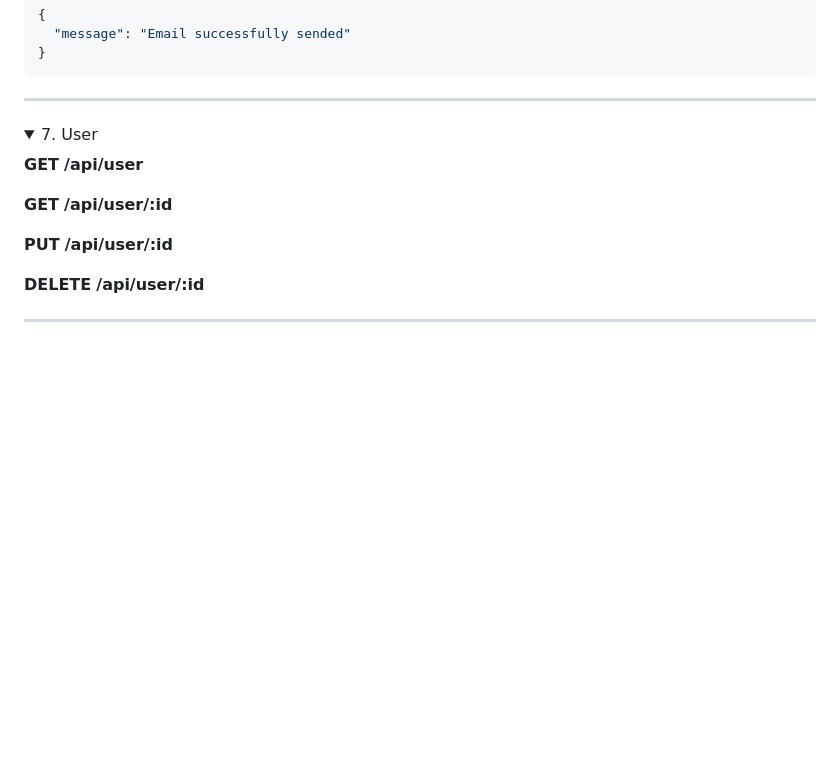
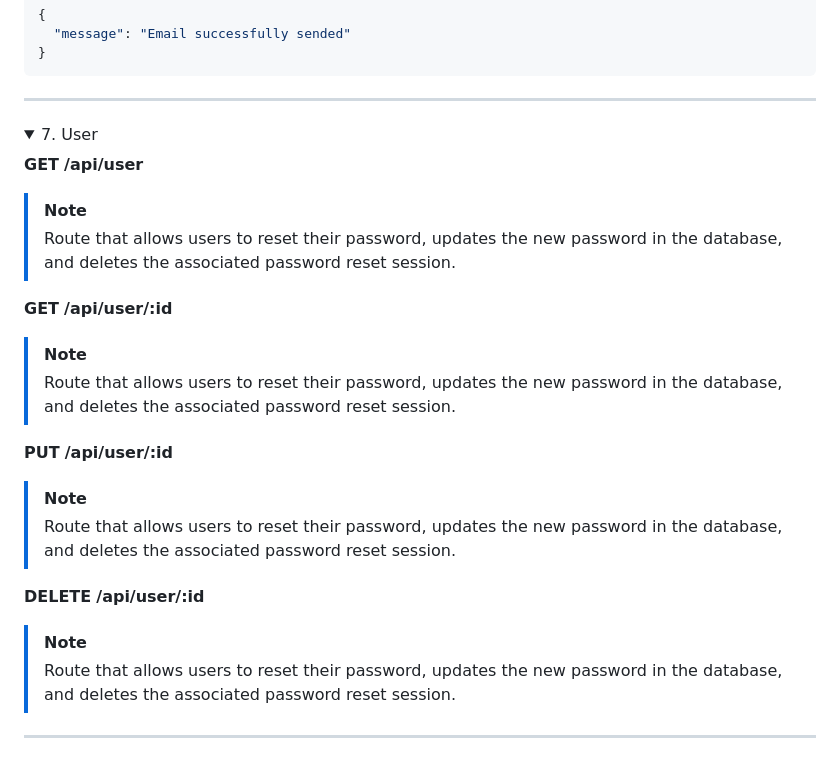
Before and after one commit to FIL708/shelter, a Markdown page: README.md, the part around the change. Drawn GitHub-style; folded sections open; blank space fills up the shorter version.

Commit message:
add desc to user endpoints

```diff
--- a/README.md
+++ b/README.md
@@ -567,14 +567,26 @@ To add example data run in container terminal:
 <strong style="background-color:#2c691d;margin:0 6px 0 0px;padding:2px 4px; border-radius:2px">GET</strong>
 <strong style="letter-spacing:1px; font-size: 18px">/api/user</strong>
 
+> [!NOTE]
+> Route that allows users to reset their password, updates the new password in the database, and deletes the associated password reset session.
+
 <strong style="background-color:#2c691d;margin:0 6px 0 0px;padding:2px 4px; border-radius:2px">GET</strong>
 <strong style="letter-spacing:1px; font-size: 18px">/api/user/:id</strong>
+
+> [!NOTE]
+> Route that allows users to reset their password, updates the new password in the database, and deletes the associated password reset session.
 
 <strong style="background-color:#ab7413;margin:0 6px 0 0px;padding:2px 4px; border-radius:2px">PUT</strong>
 <strong style="letter-spacing:1px; font-size: 18px">/api/user/:id</strong>
 
+> [!NOTE]
+> Route that allows users to reset their password, updates the new password in the database, and deletes the associated password reset session.
+
 <strong style="background-color:#9c3214;margin:0 6px 0 0px;padding:2px 4px; border-radius:2px">DELETE</strong>
 <strong style="letter-spacing:1px; font-size: 18px">/api/user/:id</strong>
+
+> [!NOTE]
+> Route that allows users to reset their password, updates the new password in the database, and deletes the associated password reset session.
 
 ---
 
```
